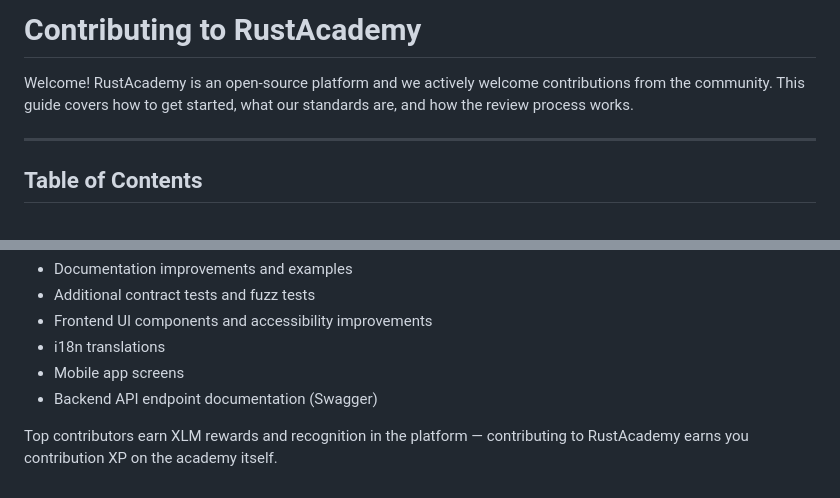
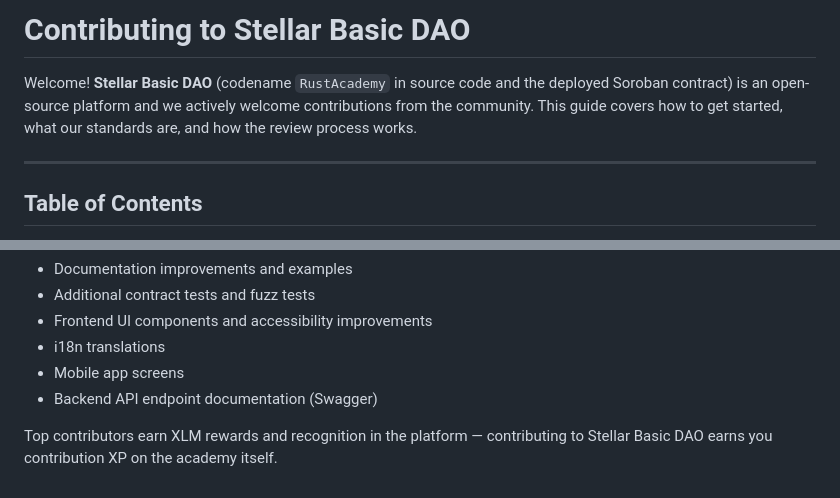
Before and after one commit to Stellar-Basic-DAO/Stellar-Basic-DAO, a Markdown page: CONTRIBUTING.md, 2 parts joined by grey strips. Rendered like a GitHub page.

Commit message:
fix(docs): align CONTRIBUTING title and brand voice with README
- Update top-level title to "Contributing to Stellar Basic DAO"
- Note internal codename RustAcademy for source/contract references
- Update closing motivator from RustAcademy to Stellar Basic DAO

```diff
--- a/CONTRIBUTING.md
+++ b/CONTRIBUTING.md
@@ -1,6 +1,6 @@
-# Contributing to RustAcademy
+# Contributing to Stellar Basic DAO
 
-Welcome! RustAcademy is an open-source platform and we actively welcome contributions from the community. This guide covers how to get started, what our standards are, and how the review process works.
+Welcome! **Stellar Basic DAO** (codename `RustAcademy` in source code and the deployed Soroban contract) is an open-source platform and we actively welcome contributions from the community. This guide covers how to get started, what our standards are, and how the review process works.
 
 ---
 
@@ -303,4 +303,4 @@ Look for issues labeled `good-first-issue` or `help-wanted` on GitHub.
 - Mobile app screens
 - Backend API endpoint documentation (Swagger)
 
-Top contributors earn XLM rewards and recognition in the platform — contributing to RustAcademy earns you contribution XP on the academy itself.
+Top contributors earn XLM rewards and recognition in the platform — contributing to Stellar Basic DAO earns you contribution XP on the academy itself.
```
